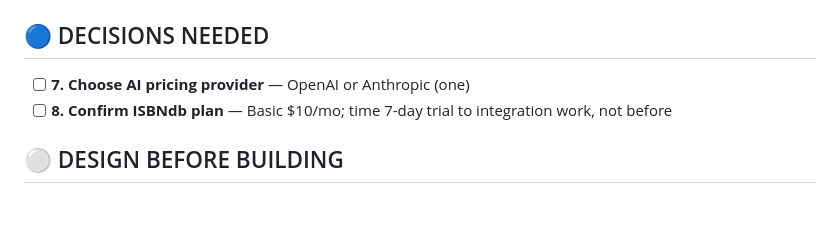
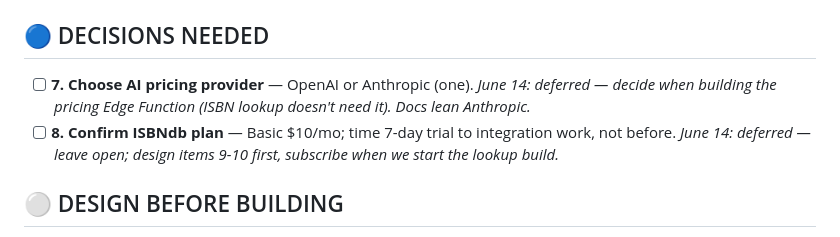
Before and after one commit to Edulus/BookSharez, a Markdown page: ToDo.md, the part around the change. GitHub-like rendering; blank space fills up the shorter version.

Commit message:
Defer decisions 7 (AI provider) and 8 (ISBNdb plan)
Both deferred June 14: neither is needed until the ISBN/pricing Edge
Functions are built. Design items 9-10 come first; provider and plan get
decided when that build starts.

Co-Authored-By: Claude Opus 4.8 <noreply@anthropic.com>

```diff
--- a/ToDo.md
+++ b/ToDo.md
@@ -41,8 +41,8 @@
 
 ## 🔵 DECISIONS NEEDED
 
-- [ ] **7. Choose AI pricing provider** — OpenAI or Anthropic (one)
-- [ ] **8. Confirm ISBNdb plan** — Basic $10/mo; time 7-day trial to integration work, not before
+- [ ] **7. Choose AI pricing provider** — OpenAI or Anthropic (one). *June 14: deferred — decide when building the pricing Edge Function (ISBN lookup doesn't need it). Docs lean Anthropic.*
+- [ ] **8. Confirm ISBNdb plan** — Basic $10/mo; time 7-day trial to integration work, not before. *June 14: deferred — leave open; design items 9-10 first, subscribe when we start the lookup build.*
 
 ## ⚪ DESIGN BEFORE BUILDING
 
```
